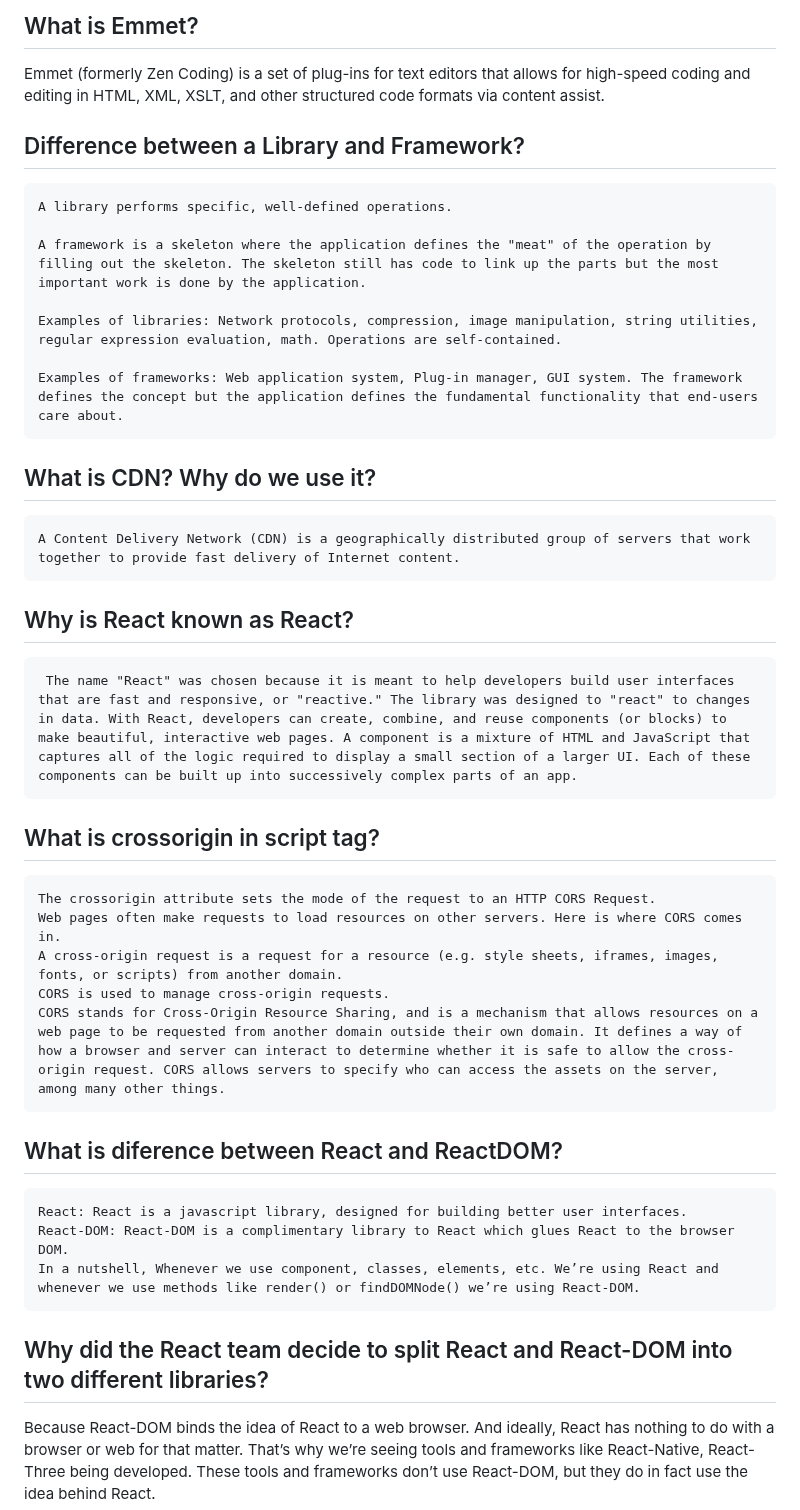
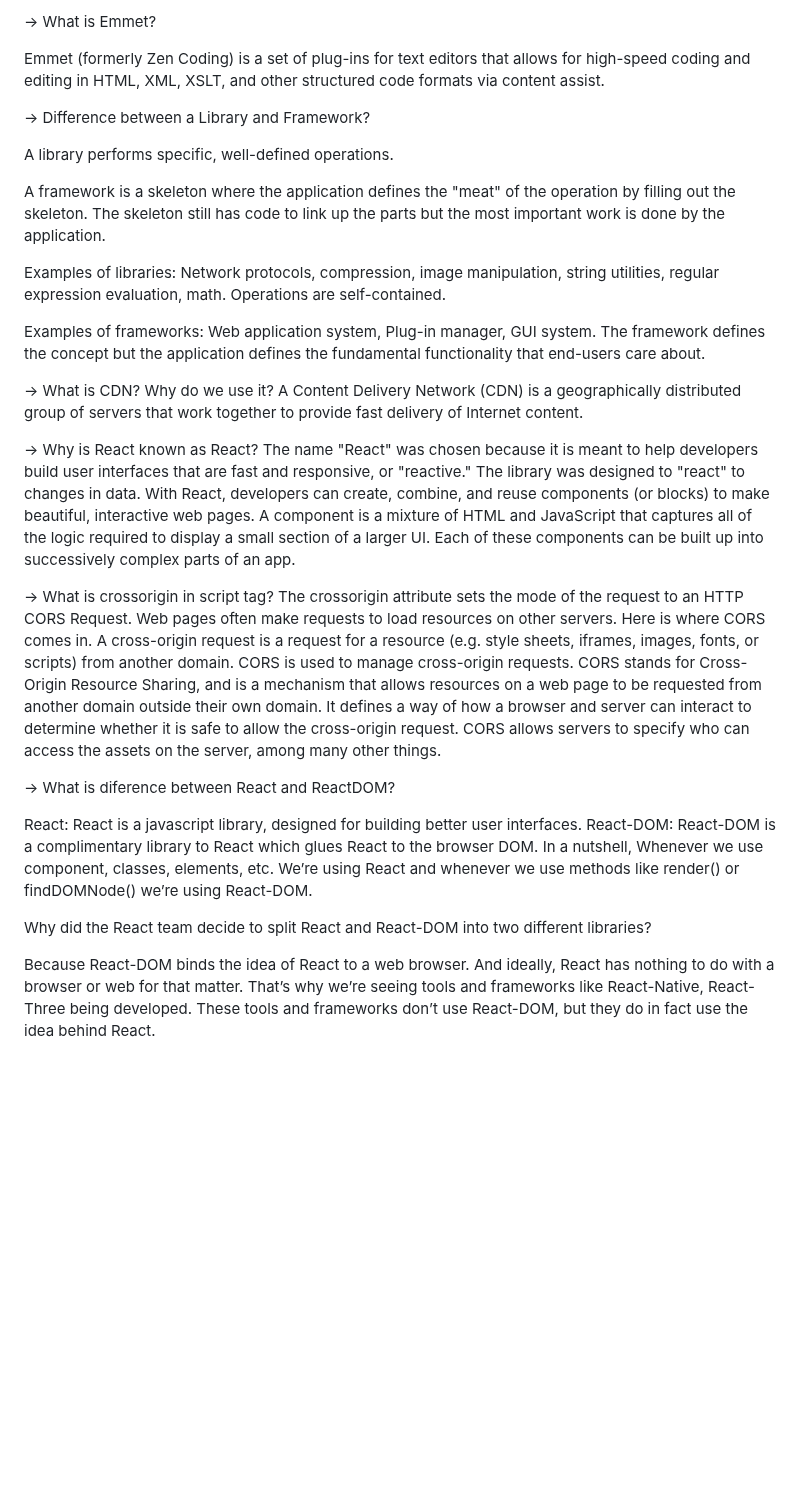
Before and after one commit to Mohitsinghparmarg/Episode-01-Inception, a Markdown page: Episode-01-Inception/README.md, the part around the change. GitHub-like rendering; blank space fills up the shorter version.

```diff
--- a/Episode-01-Inception/README.md
+++ b/Episode-01-Inception/README.md
@@ -1,36 +1,40 @@
-## What is Emmet?
+-> What is Emmet?
+
    Emmet (formerly Zen Coding) is a set of plug-ins for text editors that allows for high-speed coding and editing in HTML, XML, XSLT, and other structured code formats via content assist.
-## Difference between a Library and Framework?
 
-    A library performs specific, well-defined operations.
+ -> Difference between a Library and Framework?
 
-    A framework is a skeleton where the application defines the "meat" of the operation by filling out the skeleton. The skeleton still has code to link up the parts but the most important work is done by the application.
+ A library performs specific, well-defined operations.
 
-    Examples of libraries: Network protocols, compression, image manipulation, string utilities, regular expression evaluation, math. Operations are self-contained.
+A framework is a skeleton where the application defines the "meat" of the operation by filling out the skeleton. The skeleton still has code to link up the parts but the most important work is done by the application.
 
-    Examples of frameworks: Web application system, Plug-in manager, GUI system. The framework defines the concept but the application defines the fundamental functionality that end-users care about.
+Examples of libraries: Network protocols, compression, image manipulation, string utilities, regular expression evaluation, math. Operations are self-contained.
 
-## What is CDN? Why do we use it?
+Examples of frameworks: Web application system, Plug-in manager, GUI system. The framework defines the concept but the application defines the fundamental functionality that end-users care about.
+
+-> What is CDN? Why do we use it?
     A Content Delivery Network (CDN) is a geographically distributed group of servers that work together to provide fast delivery of Internet content.
 
-## Why is React known as React?
+-> Why is React known as React?
      The name "React" was chosen because it is meant to help developers build user interfaces that are fast and responsive, or "reactive." The library was designed to "react" to changes in data. With React, developers can create, combine, and reuse components (or blocks) to make beautiful, interactive web pages. A component is a mixture of HTML and JavaScript that captures all of the logic required to display a small section of a larger UI. Each of these components can be built up into successively complex parts of an app.
 
-## What is crossorigin in script tag?
+-> What is crossorigin in script tag?
     The crossorigin attribute sets the mode of the request to an HTTP CORS Request.
     Web pages often make requests to load resources on other servers. Here is where CORS comes in.
     A cross-origin request is a request for a resource (e.g. style sheets, iframes, images, fonts, or scripts) from another domain.
     CORS is used to manage cross-origin requests.
-    CORS stands for Cross-Origin Resource Sharing, and is a mechanism that allows resources on a web page to be requested from another domain outside their own domain. It defines a way of how a browser and server can interact to determine whether it is safe to allow the cross-origin request. CORS allows servers to specify who can access the assets on the server, among many other things.
+    CORS stands for Cross-Origin Resource Sharing, and is a mechanism that allows resources on a web page to be requested from another domain outside their own
+    domain. It defines a way of how a browser and server can interact to determine whether it is safe to allow the cross-origin request. CORS allows servers to
+    specify who can access the assets on the server, among many other things.
 
 
-## What is diference between React and ReactDOM?
+-> What is diference between React and ReactDOM?
 
-    React: React is a javascript library, designed for building better user interfaces.
-    React-DOM: React-DOM is a complimentary library to React which glues React to the browser DOM.
-    In a nutshell, Whenever we use component, classes, elements, etc. We’re using React and whenever we use methods like render() or findDOMNode() we’re using React-DOM.
+   React: React is a javascript library, designed for building better user interfaces.
+   React-DOM: React-DOM is a complimentary library to React which glues React to the browser DOM.
+   In a nutshell, Whenever we use component, classes, elements, etc. We’re using React and whenever we use methods like render() or findDOMNode() we’re using React-DOM.
 
-## Why did the React team decide to split React and React-DOM into two different libraries?
+ Why did the React team decide to split React and React-DOM into two different libraries?
 
  Because React-DOM binds the idea of React to a web browser. And ideally, React has nothing to do with a browser or web for that matter. That’s why we’re seeing tools and frameworks like React-Native, React-Three being developed. These tools and frameworks don’t use React-DOM, but they do in fact use the idea behind React.
 
```
